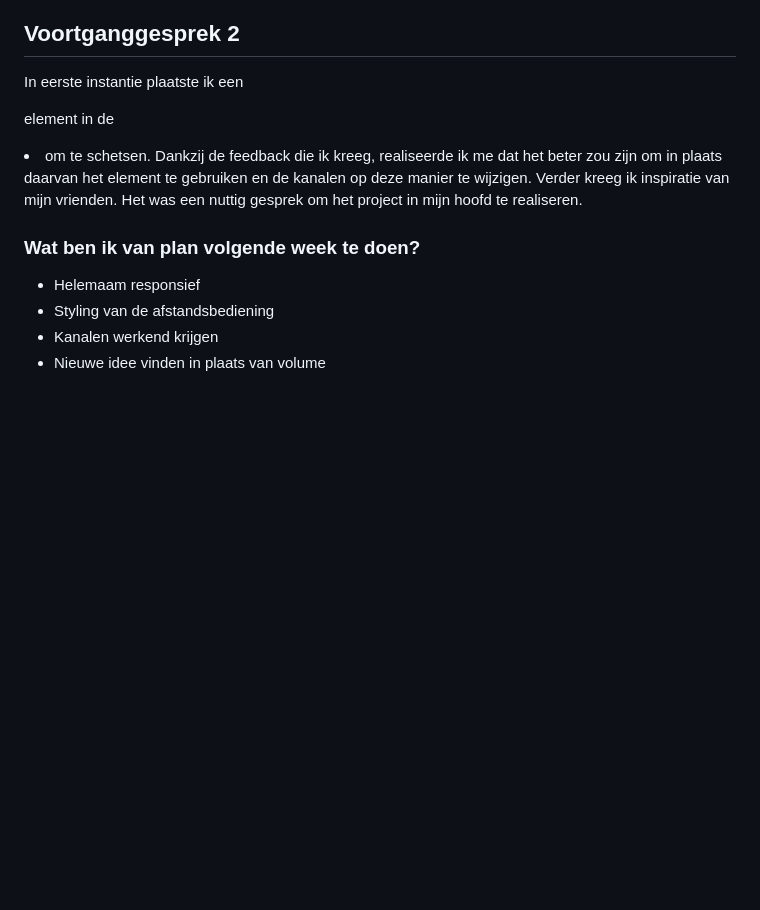
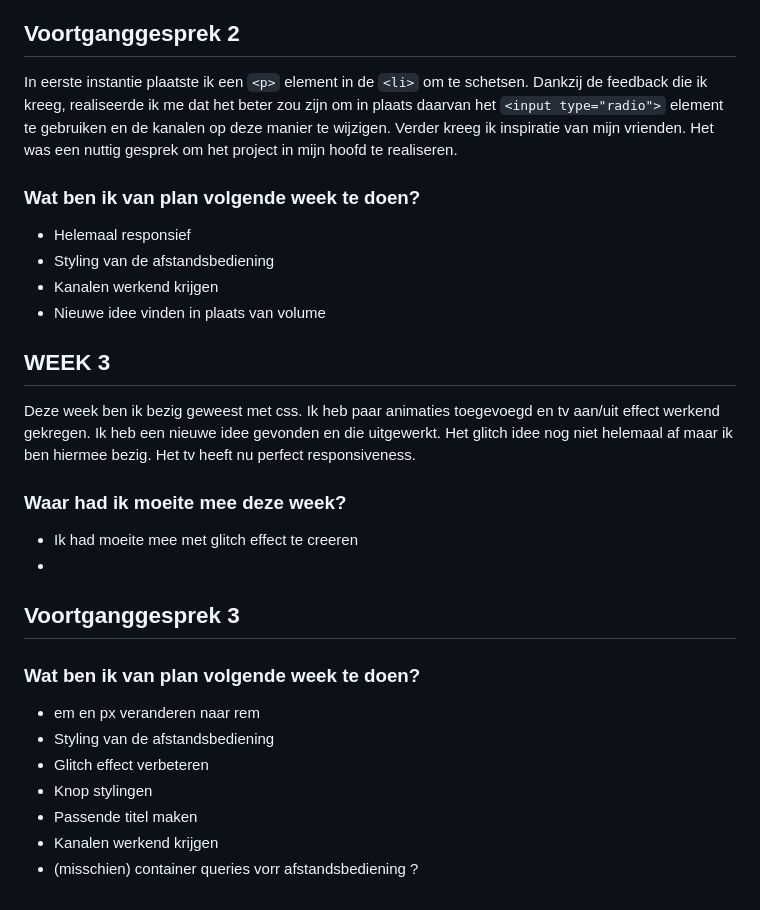
Before and after one commit to Sensinki/css-to-the-rescue, a Markdown page: README.md, the part around the change. Drawn GitHub-style; blank space fills up the shorter version.

````diff
--- a/README.md
+++ b/README.md
@@ -128,12 +128,30 @@ Eigenlijk was ik aan het begin van de week in de war over hoe ik precies moest b
 - Ten tweede, duurde het even voordat ik me realiseerde dat het niet mogelijk is om het volume van de video alleen met css te verhogen of verlagen. Met hulp van Sanne, ontdekte ik dat het niet meer mogelijk is maar vroeger wel. Helaas heb ik dit probleem nog niet opgelost. Ik ben nog steeds op zoek naar nieuwe ideeën.
 
 ## Voortganggesprek 2
-In eerste instantie plaatste ik een <p> element in de <li> om te schetsen. Dankzij de feedback die ik kreeg, realiseerde ik me dat het beter zou zijn om in plaats daarvan het <input type="radio"> element te gebruiken en de kanalen op deze manier te wijzigen.
+In eerste instantie plaatste ik een ```<p>``` element in de ```<li>``` om te schetsen. Dankzij de feedback die ik kreeg, realiseerde ik me dat het beter zou zijn om in plaats daarvan het ```<input type="radio">``` element te gebruiken en de kanalen op deze manier te wijzigen.
 Verder kreeg ik inspiratie van mijn vrienden. Het was een nuttig gesprek om het project in mijn hoofd te realiseren.
 
 ### Wat ben ik van plan volgende week te doen?
 
-- Helemaam responsief
+- Helemaal responsief
 - Styling van de afstandsbediening
 - Kanalen werkend krijgen
 - Nieuwe idee vinden in plaats van volume
+
+## WEEK 3
+Deze week ben ik bezig geweest met css. Ik heb paar animaties toegevoegd en tv aan/uit effect werkend gekregen. Ik heb een nieuwe idee gevonden en die uitgewerkt. Het glitch idee nog niet helemaal af maar ik ben hiermee bezig. Het tv heeft nu perfect responsiveness.
+
+### Waar had ik moeite mee deze week?
+- Ik had moeite mee met glitch effect te creeren
+-
+
+## Voortganggesprek 3
+
+### Wat ben ik van plan volgende week te doen?
+- em en px veranderen naar rem
+- Styling van de afstandsbediening
+- Glitch effect verbeteren
+- Knop stylingen
+- Passende titel maken
+- Kanalen werkend krijgen
+- (misschien) container queries vorr afstandsbediening   ?
````
